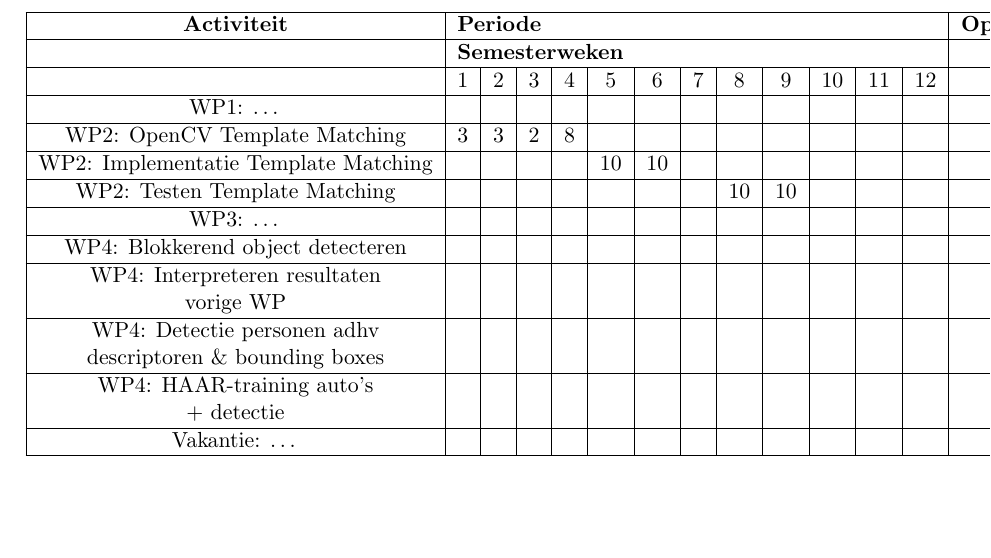
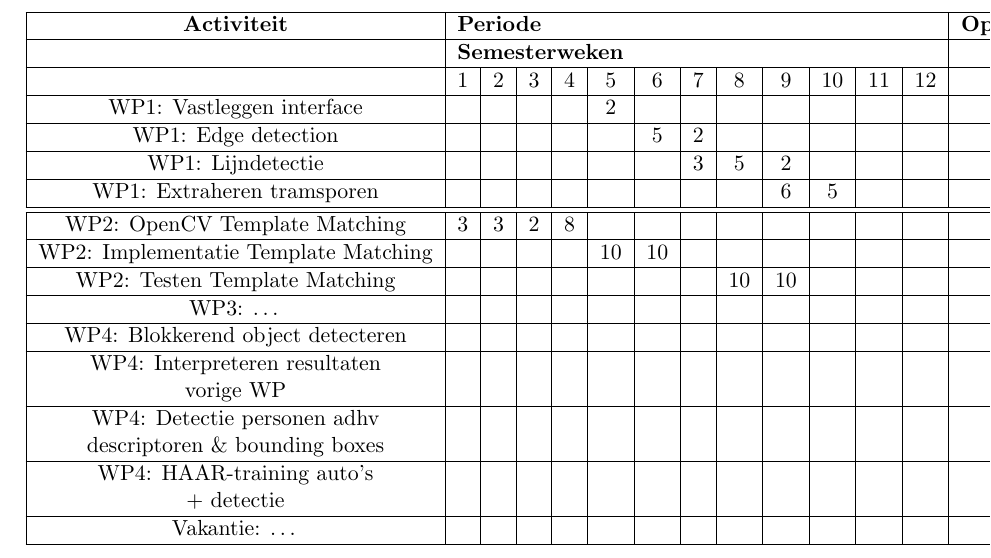
Before and after one commit to maleadt/beeldverwerking, a LaTeX book (tram-collision-avoidance/doc/projectvoorstel/projectvoorstel.tex): part of page 6 of 7, cut so that both start at the same text, the shorter picture padded with empty space. Compiled offline with pdfLaTeX.

Commit message:
Toevoegen werkuren.

```diff
--- a/tram-collision-avoidance/doc/projectvoorstel/projectvoorstel.tex
+++ b/tram-collision-avoidance/doc/projectvoorstel/projectvoorstel.tex
@@ -186,7 +186,14 @@ In de onderstaande tabel geeft u schematisch de timing en het aantal mensuren di
 		\hline
 		  & 1	& 2	& 3	& 4	& 5	& 6	& 7	& 8	& 9	& 10 & 11	& 12 & \\
 		\hline
-		WP1: \ldots &  &  &  &  & & & & & & & & & \\
+		WP1: Vastleggen interface & & & & & 2 & & & & & & & & \\
+		\hline
+		WP1: Edge detection & & & & & & 5 & 2 & & & & & & \\
+		\hline
+		WP1: Lijndetectie & & & & & & & 3 & 5 & 2 & & & & \\
+		\hline
+		WP1: Extraheren tramsporen & & & & & & & & & 6 & 5 & & & \\
+		\hline
 		\hline
 		WP2: OpenCV Template Matching &  3 & 3 & 2 & 8 & & & & & & & & & \\
 		\hline
```
